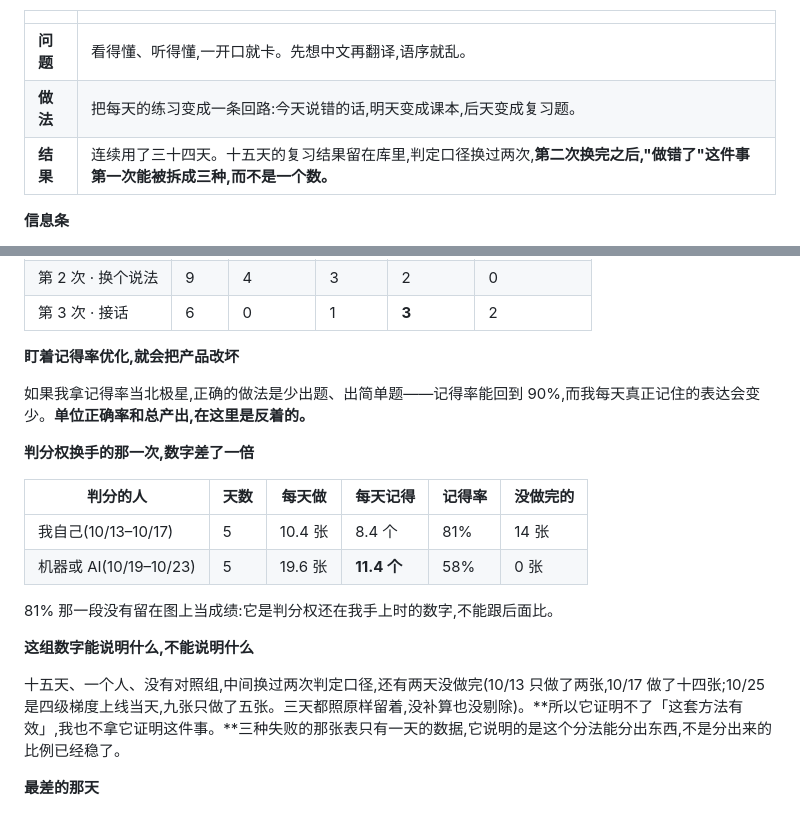
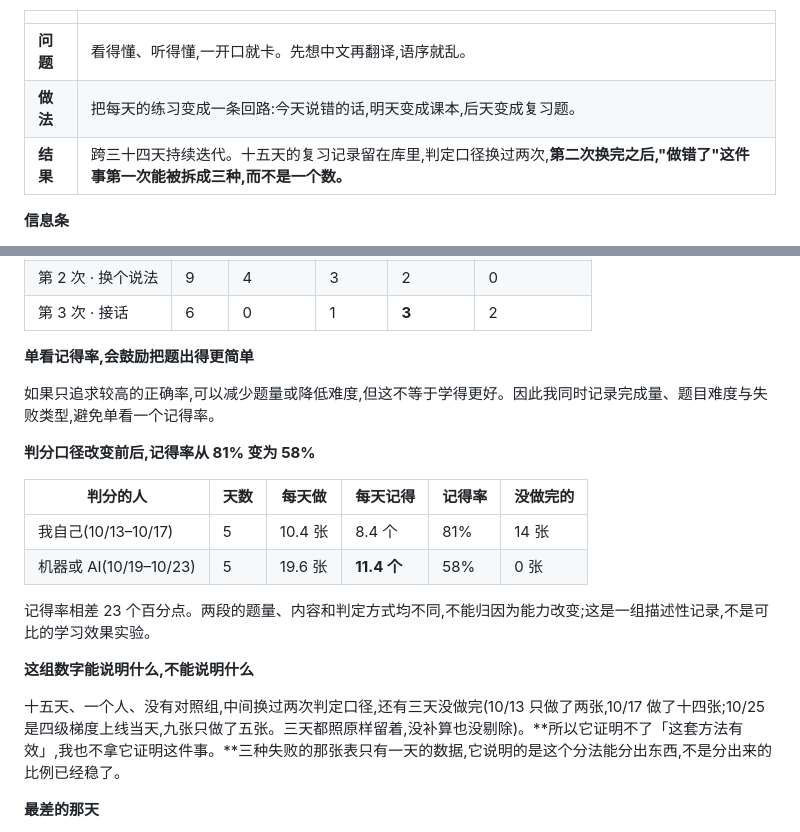
Before and after one commit to jadecoltrane/portfolio, a Markdown page: cases/03-英语口语练习/正文.md, 2 parts joined by grey strips. Drawn GitHub-style.

Commit message:
Synchronize case source copy and data with corrected portfolio result interpretation

```diff
--- a/cases/03-英语口语练习/正文.md
+++ b/cases/03-英语口语练习/正文.md
@@ -17,7 +17,7 @@
 |---|---|
 | **问题** | 看得懂、听得懂,一开口就卡。先想中文再翻译,语序就乱。 |
 | **做法** | 把每天的练习变成一条回路:今天说错的话,明天变成课本,后天变成复习题。 |
-| **结果** | 连续用了三十四天。十五天的复习结果留在库里,判定口径换过两次,**第二次换完之后,"做错了"这件事第一次能被拆成三种,而不是一个数。** |
+| **结果** | 跨三十四天持续迭代。十五天的复习记录留在库里,判定口径换过两次,**第二次换完之后,"做错了"这件事第一次能被拆成三种,而不是一个数。** |
 
 **信息条**
 
@@ -219,22 +219,22 @@
 | 第 2 次 · 换个说法 | 9 | 4 | 3 | 2 | 0 |
 | 第 3 次 · 接话 | 6 | 0 | 1 | **3** | 2 |
 
-**盯着记得率优化,就会把产品改坏**
+**单看记得率,会鼓励把题出得更简单**
 
-如果我拿记得率当北极星,正确的做法是少出题、出简单题——记得率能回到 90%,而我每天真正记住的表达会变少。**单位正确率和总产出,在这里是反着的。**
+如果只追求较高的正确率,可以减少题量或降低难度,但这不等于学得更好。因此我同时记录完成量、题目难度与失败类型,避免单看一个记得率。
 
-**判分权换手的那一次,数字差了一倍**
+**判分口径改变前后,记得率从 81% 变为 58%**
 
 | 判分的人 | 天数 | 每天做 | 每天记得 | 记得率 | 没做完的 |
 |---|---|---|---|---|---|
 | 我自己(10/13–10/17) | 5 | 10.4 张 | 8.4 个 | 81% | 14 张 |
 | 机器或 AI(10/19–10/23) | 5 | 19.6 张 | **11.4 个** | 58% | 0 张 |
 
-81% 那一段没有留在图上当成绩:它是判分权还在我手上时的数字,不能跟后面比。
+记得率相差 23 个百分点。两段的题量、内容和判定方式均不同,不能归因为能力改变;这是一组描述性记录,不是可比的学习效果实验。
 
 **这组数字能说明什么,不能说明什么**
 
-十五天、一个人、没有对照组,中间换过两次判定口径,还有两天没做完(10/13 只做了两张,10/17 做了十四张;10/25 是四级梯度上线当天,九张只做了五张。三天都照原样留着,没补算也没剔除)。**所以它证明不了「这套方法有效」,我也不拿它证明这件事。**三种失败的那张表只有一天的数据,它说明的是这个分法能分出东西,不是分出来的比例已经稳了。
+十五天、一个人、没有对照组,中间换过两次判定口径,还有三天没做完(10/13 只做了两张,10/17 做了十四张;10/25 是四级梯度上线当天,九张只做了五张。三天都照原样留着,没补算也没剔除)。**所以它证明不了「这套方法有效」,我也不拿它证明这件事。**三种失败的那张表只有一天的数据,它说明的是这个分法能分出东西,不是分出来的比例已经稳了。
 
 **最差的那天**
 
```
